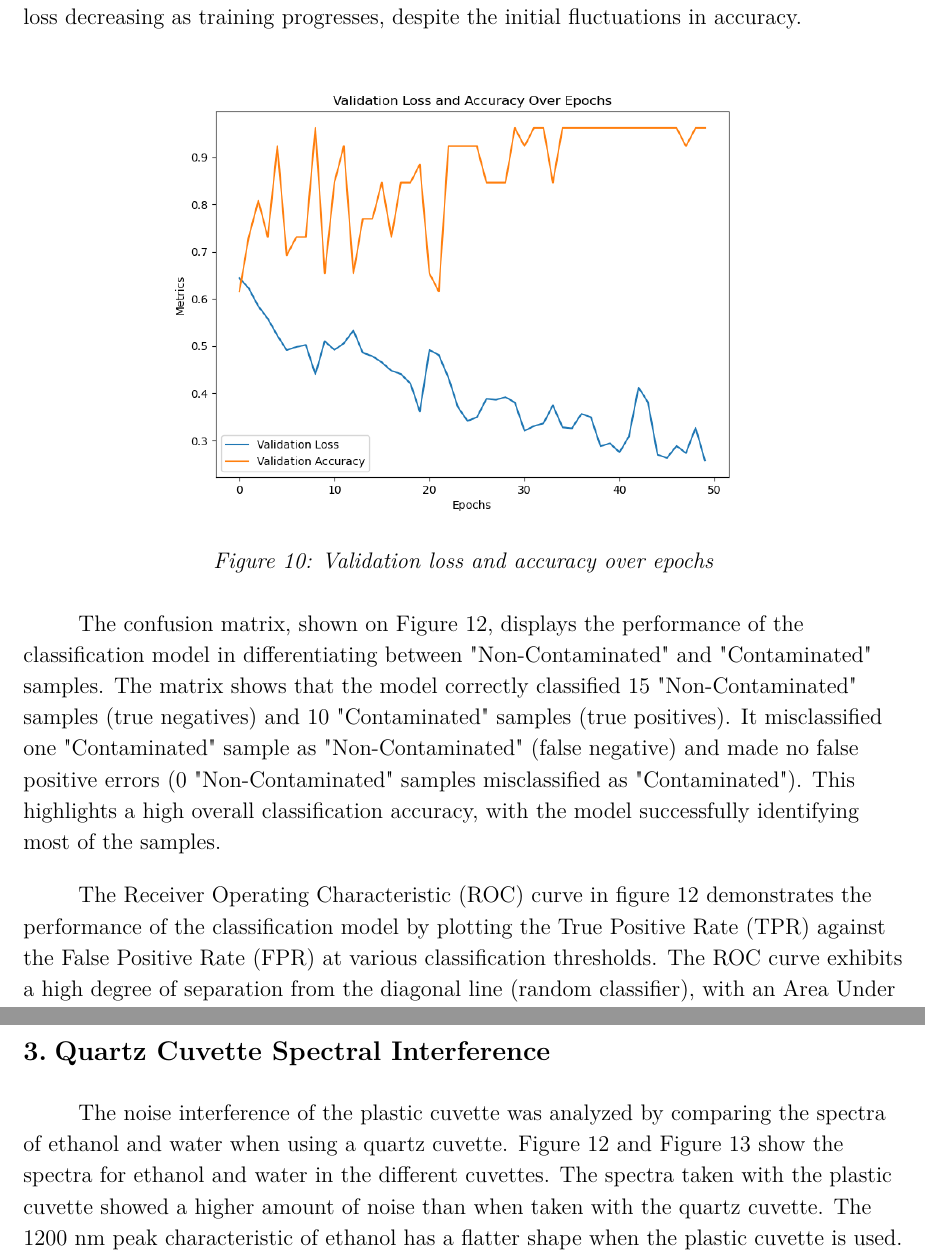
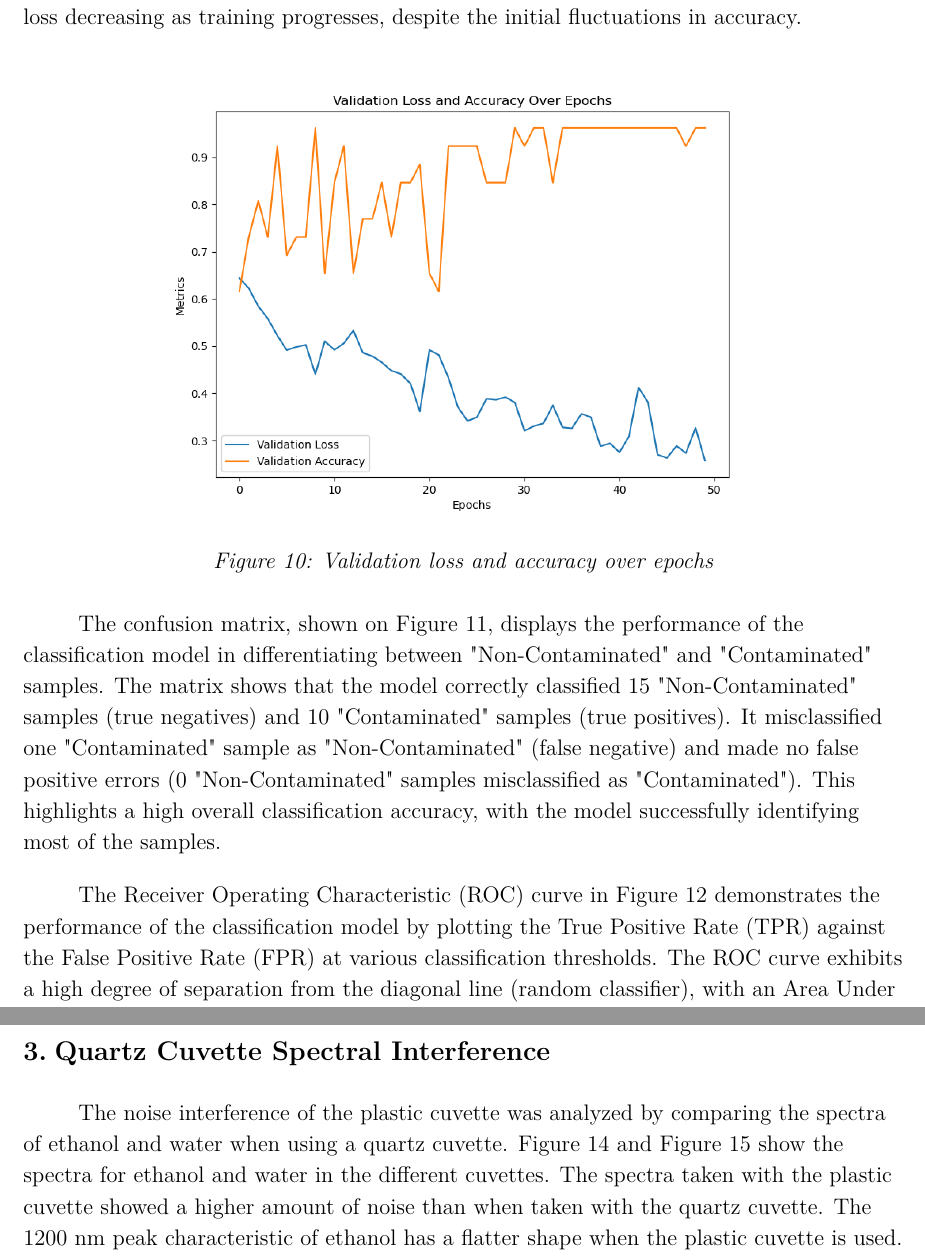
Before and after one commit to BCPS-BTechCapstone/FinalReport, a LaTeX thesis (final_report.tex): two parts of pages 19 and 32 of 35, joined at a grey line, cut so that both start at the same text. Compiled offline with pdfLaTeX.

Commit message:
finished

```diff
--- a/final_report.tex
+++ b/final_report.tex
@@ -426,7 +426,7 @@ The confusion matrix, shown on \autoref{fig:conf_matrix}, displays the performan
     \label{fig:conf_matrix}
 \end{figure}
 
-The Receiver Operating Characteristic (ROC) curve in figure 12 demonstrates the performance of the classification model by plotting the True Positive Rate (TPR) against the False Positive Rate (FPR) at various classification thresholds. The ROC curve exhibits a high degree of separation from the diagonal line (random classifier), with an Area Under the Curve (AUC) value of 0.97. This indicates a strong ability of the model to distinguish between the "Contaminated" and "Non-Contaminated" classes.
+The Receiver Operating Characteristic (ROC) curve in \autoref{fig:roc_curve} demonstrates the performance of the classification model by plotting the True Positive Rate (TPR) against the False Positive Rate (FPR) at various classification thresholds. The ROC curve exhibits a high degree of separation from the diagonal line (random classifier), with an Area Under the Curve (AUC) value of 0.97. This indicates a strong ability of the model to distinguish between the "Contaminated" and "Non-Contaminated" classes.
 
 \begin{figure}[!h]
     \centering
@@ -568,7 +568,7 @@ The purpose of the glycerol freezing was to ensure the bacteria was preserved in
 
 
 \section{Quartz Cuvette Spectral Interference}
-The noise interference of the plastic cuvette was analyzed by comparing the spectra of ethanol and water when using a quartz cuvette. Figure 12 and Figure 13 show the spectra for ethanol and water in the different cuvettes. The spectra taken with the plastic cuvette showed a higher amount of noise than when taken with the quartz cuvette. The 1200 nm peak characteristic of ethanol has a flatter shape when the plastic cuvette is used. In contrast, the quartz cuvette shows a higher definition of this peak.
+The noise interference of the plastic cuvette was analyzed by comparing the spectra of ethanol and water when using a quartz cuvette. \autoref{fig:app_plastic} and \autoref{fig:app_quartz} show the spectra for ethanol and water in the different cuvettes. The spectra taken with the plastic cuvette showed a higher amount of noise than when taken with the quartz cuvette. The 1200 nm peak characteristic of ethanol has a flatter shape when the plastic cuvette is used. In contrast, the quartz cuvette shows a higher definition of this peak.
 
 \begin{figure}[!h]
     \centering
```
Also changed, not shown: final_report.tex (2 more changed lines).
